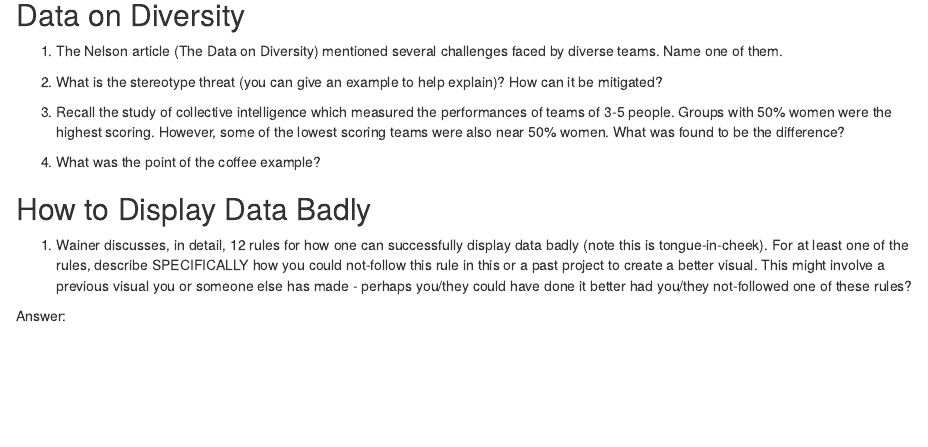
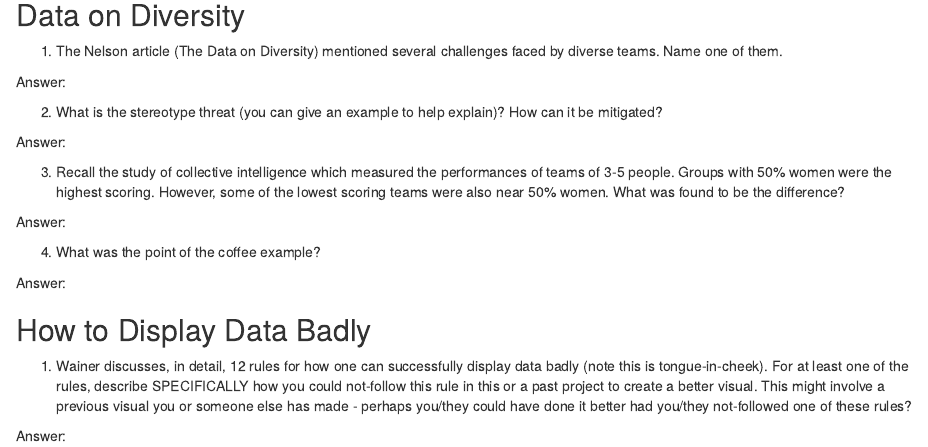
Before and after one commit to LendieFollett/Summer21_Stat199, an R Markdown document (Reading Assignments/reading_assignments.Rmd): the page in a window 1100 px wide, from 520 px down. Rendered offline with R 4.5, knitr and Pandoc, with nearby package versions.

Commit message:
Update reading_assignments.Rmd

```diff
--- a/Reading Assignments/reading_assignments.Rmd
+++ b/Reading Assignments/reading_assignments.Rmd
@@ -27,11 +27,19 @@
 
 1. The Nelson article (The Data on Diversity) mentioned several challenges faced by diverse teams. Name one of them.
 
+Answer:
+
 2. What is the stereotype threat (you can give an example to help explain)? How can it be mitigated?
+
+Answer:
 
 3. Recall the study of collective intelligence which measured the performances of teams of 3-5 people. Groups with 50\% women were the highest scoring. However, some of the lowest scoring teams were also near 50\% women. What was found to be the difference?
 
+Answer:
+
 4. What was the point of the coffee example?
+
+Answer:
 
 ## How to Display Data Badly
 1. Wainer discusses, in detail, 12 rules for how one can successfully display data badly (note this is tongue-in-cheek). For at least one of the rules, describe SPECIFICALLY how you could not-follow this rule in this or a past project to create a better visual. This might involve a previous visual you or someone else has made - perhaps you/they could have done it better had you/they not-followed one of these rules?
```
